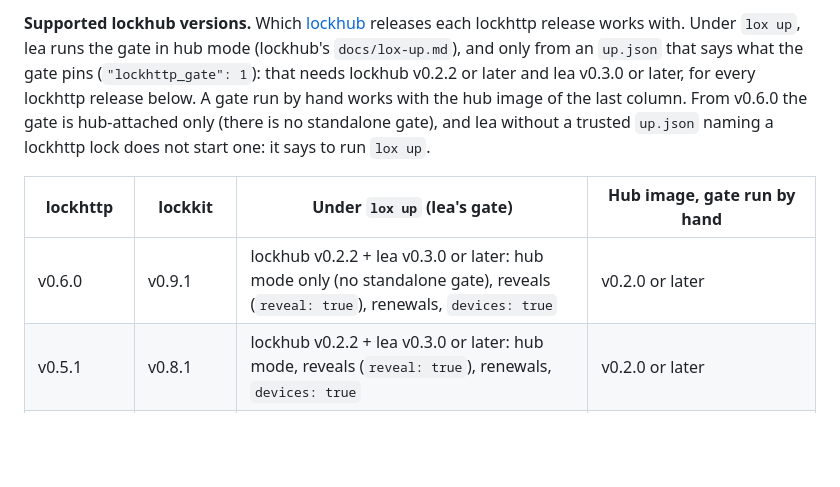
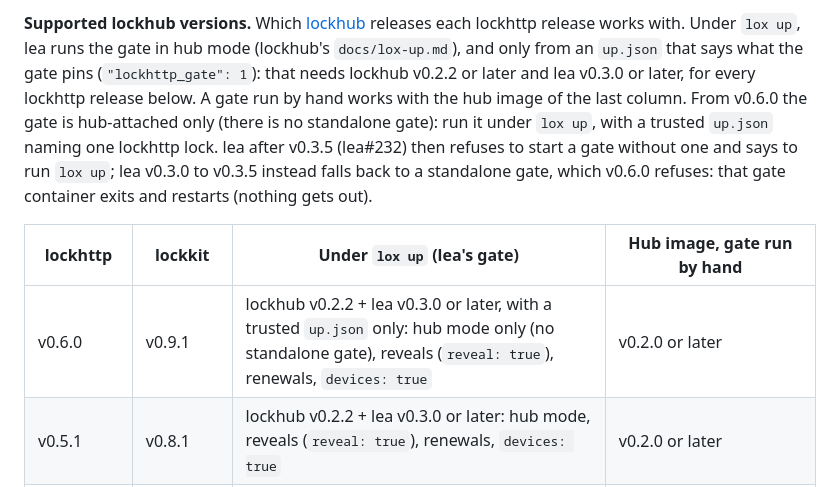
Before and after one commit to DavidGodefroid/lockhttp, a Markdown page: docs/usage.md, the part around the change. GitHub-like rendering; blank space fills up the shorter version.

Commit message:
docs(release): lea before #232 falls back to a standalone gate, which v0.6.0 refuses
Co-Authored-By: Claude Opus 5.5 <noreply@anthropic.com>

```diff
--- a/docs/usage.md
+++ b/docs/usage.md
@@ -283,13 +283,14 @@ releases each lockhttp release works with. Under `lox up`, lea runs the gate in
 (lockhub's `docs/lox-up.md`), and only from an `up.json` that says what the gate pins
 (`"lockhttp_gate": 1`): that needs lockhub v0.2.2 or later and lea v0.3.0 or later, for every
 lockhttp release below. A gate run by hand works with the hub image of the last column.
-From v0.6.0 the gate is hub-attached only (there is no standalone gate),
-and lea without a trusted `up.json` naming a lockhttp lock does not start one: it says to run
-`lox up`.
+From v0.6.0 the gate is hub-attached only (there is no standalone gate): run it under `lox up`,
+with a trusted `up.json` naming one lockhttp lock. lea after v0.3.5 (lea#232) then refuses to
+start a gate without one and says to run `lox up`; lea v0.3.0 to v0.3.5 instead falls back to a
+standalone gate, which v0.6.0 refuses: that gate container exits and restarts (nothing gets out).
 
 | lockhttp | lockkit | Under `lox up` (lea's gate) | Hub image, gate run by hand |
 |---|---|---|---|
-| v0.6.0 | v0.9.1 | lockhub v0.2.2 + lea v0.3.0 or later: hub mode only (no standalone gate), reveals (`reveal: true`), renewals, `devices: true` | v0.2.0 or later |
+| v0.6.0 | v0.9.1 | lockhub v0.2.2 + lea v0.3.0 or later, with a trusted `up.json` only: hub mode only (no standalone gate), reveals (`reveal: true`), renewals, `devices: true` | v0.2.0 or later |
 | v0.5.1 | v0.8.1 | lockhub v0.2.2 + lea v0.3.0 or later: hub mode, reveals (`reveal: true`), renewals, `devices: true` | v0.2.0 or later |
 | v0.5.0 | v0.6.0 | lockhub v0.2.2 + lea v0.3.0 or later: hub mode, reveals (`reveal: true`), renewals, `devices: true` | v0.2.0 or later |
 | v0.4.0 | v0.4.0 | lockhub v0.2.2 + lea v0.3.0 or later: hub mode, `devices: true`; no reveals, no renewals | v0.1.1 or later; device-signed decisions from v0.2.0 (its mobile facade) |
```
Also changed, not shown: CHANGELOG.md (+2 -1 lines), docs/lea.md (+4 -2 lines).
